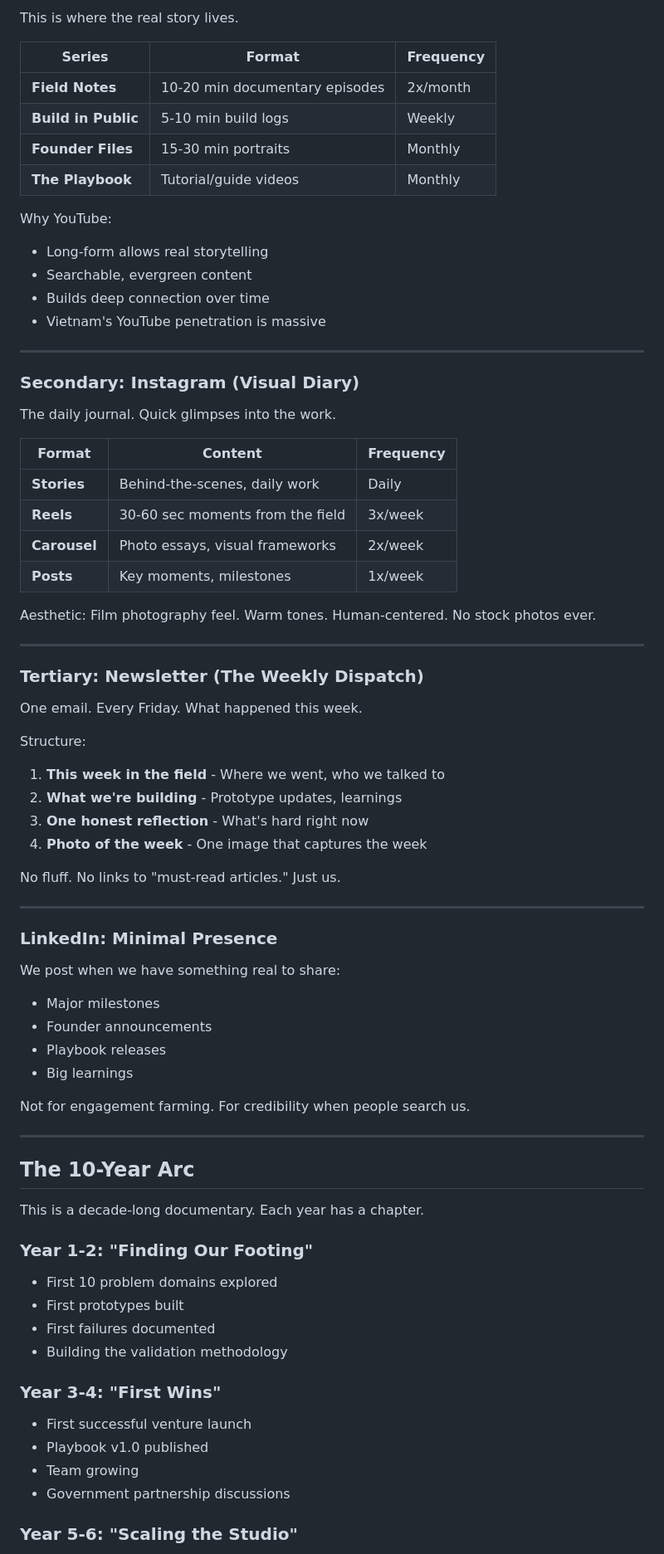
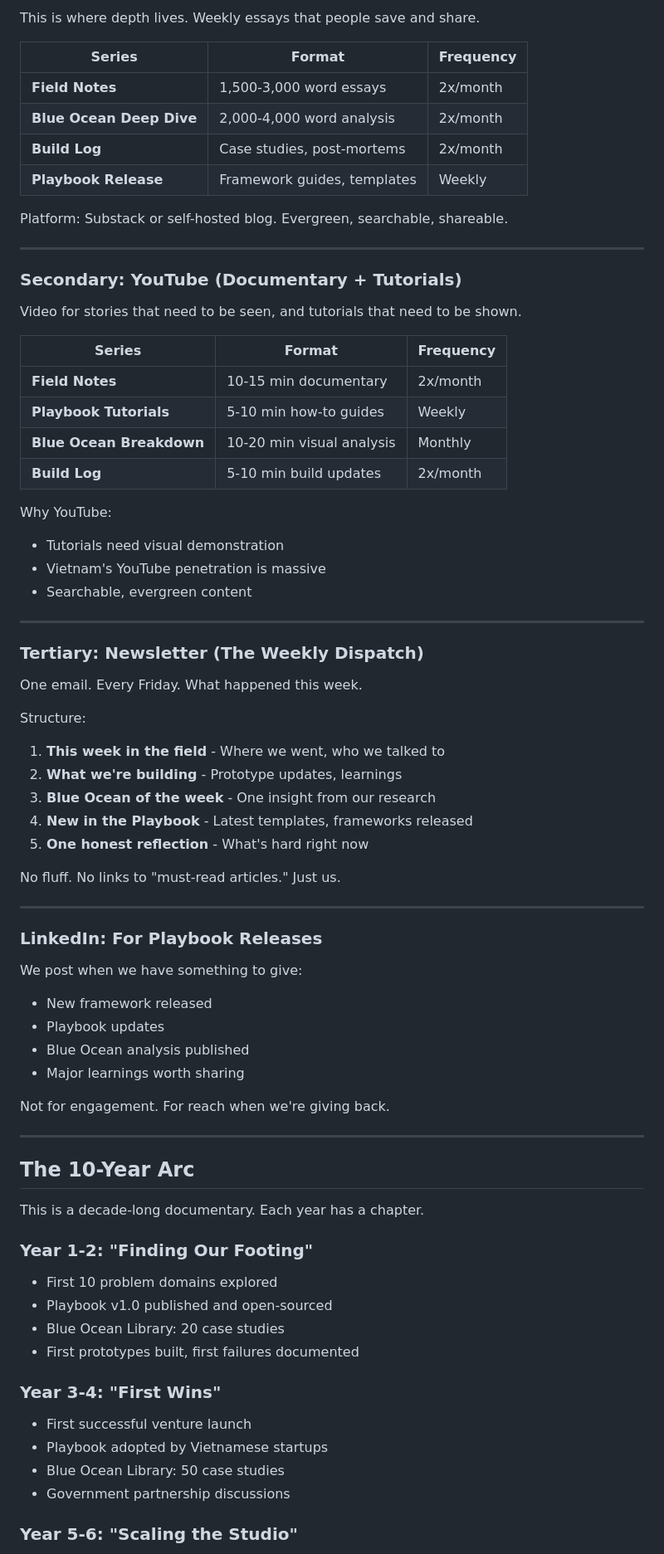
Before and after one commit to nntrvy/os-research-engine, a Markdown page: content-strategy/content-strategy-v1.md, the part around one of its changes. Shown at 83% size. GitHub-like rendering.

```diff
--- a/content-strategy/content-strategy-v1.md
+++ b/content-strategy/content-strategy-v1.md
@@ -116,33 +158,32 @@ Format: Clean, minimal design. Functional, not flashy. Free to download.
 
-This is where the real story lives.
+This is where depth lives. Weekly essays that people save and share.
 
 | Series | Format | Frequency |
 |--------|--------|-----------|
-| **Field Notes** | 10-20 min documentary episodes | 2x/month |
-| **Build in Public** | 5-10 min build logs | Weekly |
-| **Founder Files** | 15-30 min portraits | Monthly |
-| **The Playbook** | Tutorial/guide videos | Monthly |
+| **Field Notes** | 1,500-3,000 word essays | 2x/month |
+| **Blue Ocean Deep Dive** | 2,000-4,000 word analysis | 2x/month |
+| **Build Log** | Case studies, post-mortems | 2x/month |
+| **Playbook Release** | Framework guides, templates | Weekly |
 
-Why YouTube:
-- Long-form allows real storytelling
-- Searchable, evergreen content
-- Builds deep connection over time
-- Vietnam's YouTube penetration is massive
+Platform: Substack or self-hosted blog. Evergreen, searchable, shareable.
 
 ---
 
-### Secondary: Instagram (Visual Diary)
+### Secondary: YouTube (Documentary + Tutorials)
 
-The daily journal. Quick glimpses into the work.
+Video for stories that need to be seen, and tutorials that need to be shown.
 
-| Format | Content | Frequency |
-|--------|---------|-----------|
-| **Stories** | Behind-the-scenes, daily work | Daily |
-| **Reels** | 30-60 sec moments from the field | 3x/week |
-| **Carousel** | Photo essays, visual frameworks | 2x/week |
-| **Posts** | Key moments, milestones | 1x/week |
+| Series | Format | Frequency |
+|--------|--------|-----------|
+| **Field Notes** | 10-15 min documentary | 2x/month |
+| **Playbook Tutorials** | 5-10 min how-to guides | Weekly |
+| **Blue Ocean Breakdown** | 10-20 min visual analysis | Monthly |
+| **Build Log** | 5-10 min build updates | 2x/month |
 
-Aesthetic: Film photography feel. Warm tones. Human-centered. No stock photos ever.
+Why YouTube:
+- Tutorials need visual demonstration
+- Vietnam's YouTube penetration is massive
+- Searchable, evergreen content
 
 ---
 
@@ -153,22 +194,23 @@ One email. Every Friday. What happened this week.
 Structure:
 1. **This week in the field** - Where we went, who we talked to
 2. **What we're building** - Prototype updates, learnings
-3. **One honest reflection** - What's hard right now
-4. **Photo of the week** - One image that captures the week
+3. **Blue Ocean of the week** - One insight from our research
+4. **New in the Playbook** - Latest templates, frameworks released
+5. **One honest reflection** - What's hard right now
 
 No fluff. No links to "must-read articles." Just us.
 
 ---
 
-### LinkedIn: Minimal Presence
+### LinkedIn: For Playbook Releases
 
-We post when we have something real to share:
-- Major milestones
-- Founder announcements
-- Playbook releases
-- Big learnings
+We post when we have something to give:
+- New framework released
+- Playbook updates
+- Blue Ocean analysis published
+- Major learnings worth sharing
 
-Not for engagement farming. For credibility when people search us.
+Not for engagement. For reach when we're giving back.
 
 ---
 
@@ -178,14 +220,14 @@ This is a decade-long documentary. Each year has a chapter.
 
 ### Year 1-2: "Finding Our Footing"
 - First 10 problem domains explored
-- First prototypes built
-- First failures documented
-- Building the validation methodology
+- Playbook v1.0 published and open-sourced
+- Blue Ocean Library: 20 case studies
+- First prototypes built, first failures documented
 
 ### Year 3-4: "First Wins"
 - First successful venture launch
-- Playbook v1.0 published
-- Team growing
+- Playbook adopted by Vietnamese startups
+- Blue Ocean Library: 50 case studies
 - Government partnership discussions
 
 ### Year 5-6: "Scaling the Studio"
```
Also changed, not shown: other parts of content-strategy/content-strategy-v1.md (+158 -120 lines).
